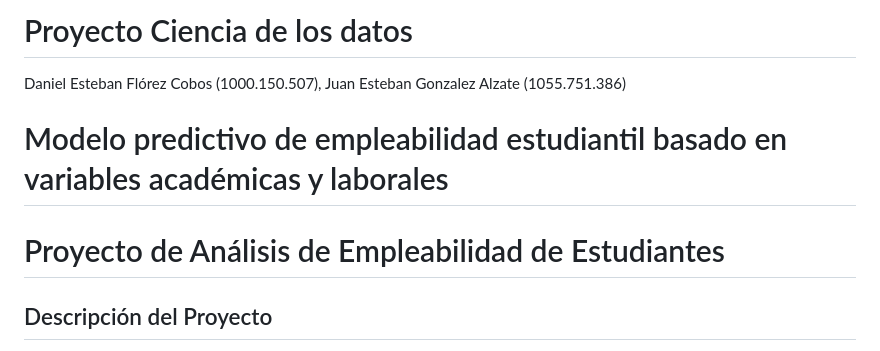
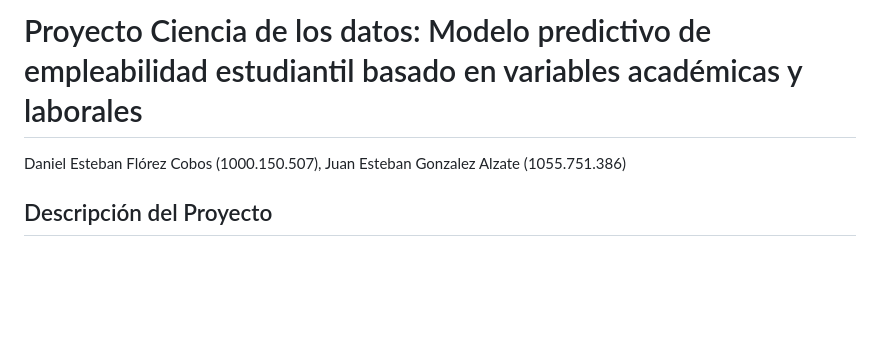
Before and after one commit to jgonzalezalz-a11y/Proyecto-Ciencia-de-los-datos, a Markdown page: README.md, the part around the change. Rendered like a GitHub page; blank space fills up the shorter version.

```diff
--- a/README.md
+++ b/README.md
@@ -1,8 +1,5 @@
-# Proyecto Ciencia de los datos
+# Proyecto Ciencia de los datos: Modelo predictivo de empleabilidad estudiantil basado en variables académicas y laborales
 Daniel Esteban Flórez Cobos (1000.150.507), Juan Esteban Gonzalez Alzate (1055.751.386)
-# Modelo predictivo de empleabilidad estudiantil basado en variables académicas y laborales
-
-# Proyecto de Análisis de Empleabilidad de Estudiantes
 
 ## Descripción del Proyecto
 Este proyecto tiene como objetivo analizar los factores que influyen en la empleabilidad de estudiantes universitarios mediante técnicas de análisis de datos. A partir de un enfoque exploratorio, se busca identificar qué variables tienen mayor relación con la probabilidad de que un estudiante sea contratado, permitiendo entender mejor las dinámicas actuales del mercado laboral y la importancia de diferentes competencias en el proceso de selección.
```
